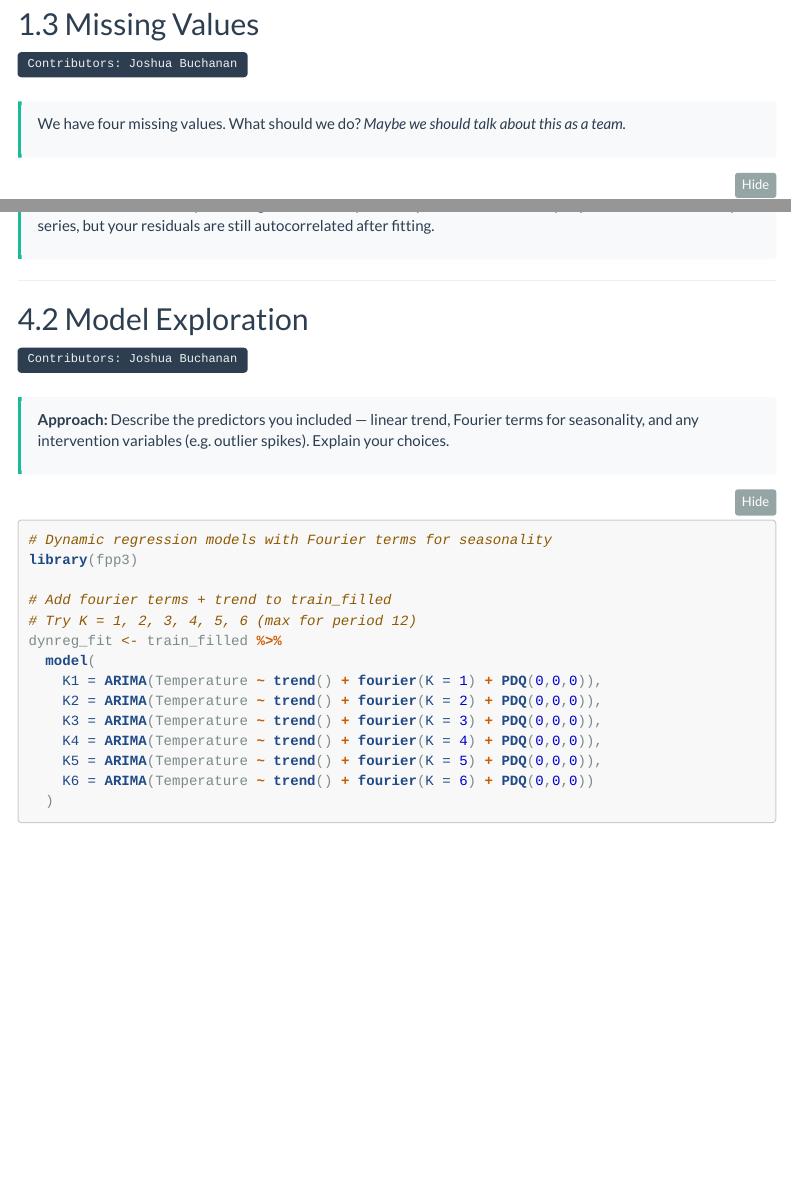
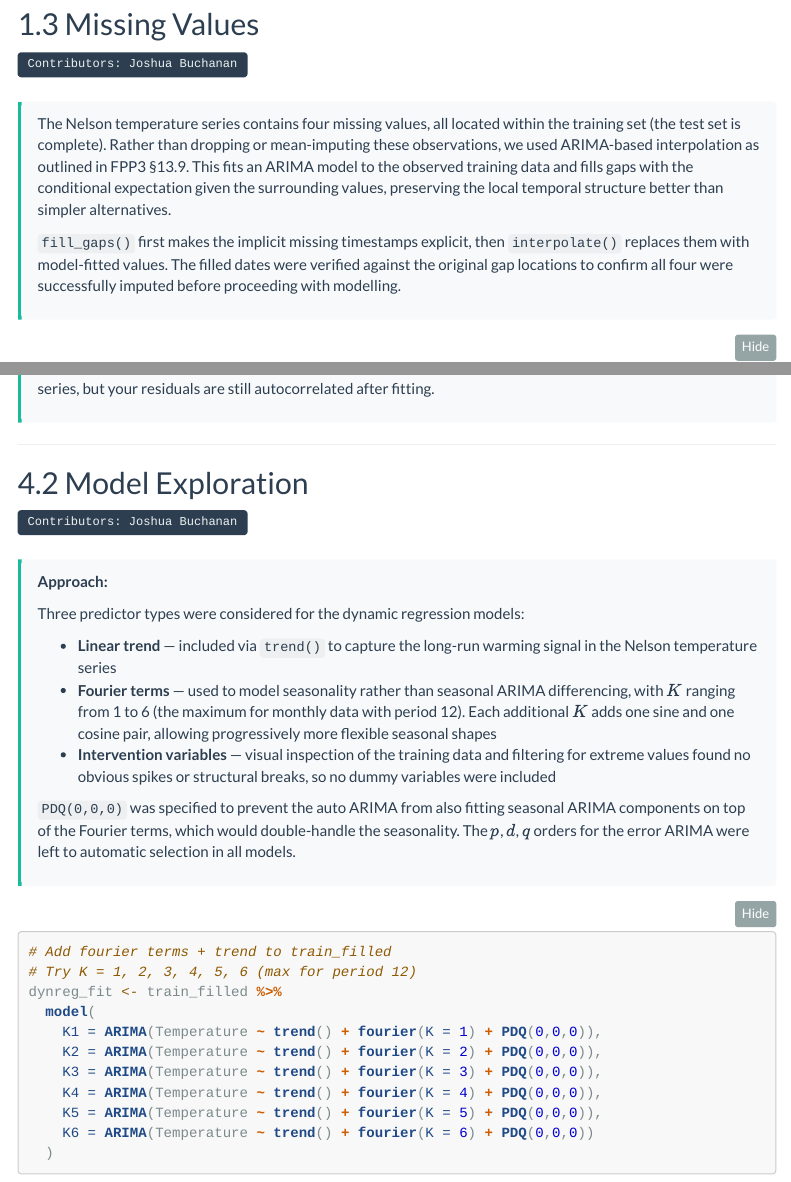
Before and after one commit to jbuc646/stats786-group-project, an R Markdown document (stats768-group-project-report.Rmd): the page in a window 1100 px wide, from 2380 px down before the commit and from 2400 px down after it, so that both start at the same text, and a second part further down, joined at a grey line. Rendered offline with R 4.5, knitr and Pandoc, with nearby package versions; some code elsewhere in the file could not run offline; menus at the side of the page are left out; long lines of code are wrapped; common packages that the code uses without loading them are loaded.

Commit message:
minor adjustments on top of last push

````diff
--- a/stats768-group-project-report.Rmd
+++ b/stats768-group-project-report.Rmd
@@ -116,7 +117,15 @@ range(test$date)
 <div class="contributor">Contributors: Joshua Buchanan</div>
 
 ::: {.discussion}
-We have four missing values. What should we do? *Maybe we should talk about this as a team. *
+The Nelson temperature series contains four missing values, all located within the training set
+(the test set is complete). Rather than dropping or mean-imputing these observations, we used
+ARIMA-based interpolation as outlined in FPP3 §13.9. This fits an ARIMA model to the observed
+training data and fills gaps with the conditional expectation given the surrounding values,
+preserving the local temporal structure better than simpler alternatives.
+
+`fill_gaps()` first makes the implicit missing timestamps explicit, then `interpolate()` replaces
+them with model-fitted values. The filled dates were verified against the original gap locations to
+confirm all four were successfully imputed before proceeding with modelling.
 :::
 
 ```{r missing-values}
@@ -493,13 +498,24 @@ but your residuals are still autocorrelated after fitting.
 <div class="contributor">Contributors: Joshua Buchanan</div>
 
 ::: {.discussion}
-**Approach:** Describe the predictors you included — linear trend, Fourier terms for seasonality, and any intervention variables (e.g. outlier spikes). Explain your choices.
+**Approach:**
+
+Three predictor types were considered for the dynamic regression models:
+
+- **Linear trend** --- included via `trend()` to capture the long-run warming signal in the Nelson
+temperature series
+- **Fourier terms** --- used to model seasonality rather than seasonal ARIMA differencing, with $K$
+ranging from 1 to 6 (the maximum for monthly data with period 12). Each additional $K$ adds one
+sine and one cosine pair, allowing progressively more flexible seasonal shapes
+- **Intervention variables** --- visual inspection of the training data and filtering for extreme
+values found no obvious spikes or structural breaks, so no dummy variables were included
+
+`PDQ(0,0,0)` was specified to prevent the auto ARIMA from also fitting seasonal ARIMA components
+on top of the Fourier terms, which would double-handle the seasonality. The $p$, $d$, $q$ orders
+for the error ARIMA were left to automatic selection in all models.
 :::
 
 ```{r dynreg-setup}
-# Dynamic regression models with Fourier terms for seasonality
-library(fpp3)
-
 # Add fourier terms + trend to train_filled
 # Try K = 1, 2, 3, 4, 5, 6 (max for period 12)
 dynreg_fit <- train_filled %>%
````
Also changed, not shown: stats768-group-project-report.Rmd (5 more changed lines), 1 other file.
